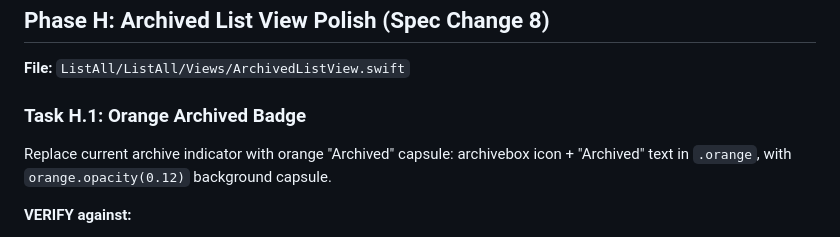
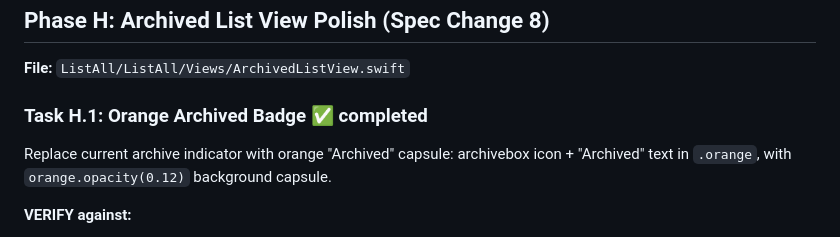
Before and after one commit to chmc/listall, a Markdown page: documentation/PLAN.md, the part around the change. GitHub-like rendering.

Commit message:
Phase 20: auto-commit after phase completion

```diff
--- a/documentation/PLAN.md
+++ b/documentation/PLAN.md
@@ -263,7 +263,7 @@ Style the toggle button: white text on green capsule (for "Mark as Completed") /
 
 **File:** `ListAll/ListAll/Views/ArchivedListView.swift`
 
-### Task H.1: Orange Archived Badge
+### Task H.1: Orange Archived Badge ✅ completed
 
 Replace current archive indicator with orange "Archived" capsule: archivebox icon + "Archived" text in `.orange`, with `orange.opacity(0.12)` background capsule.
 
```
